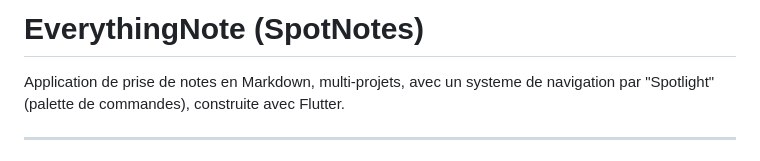
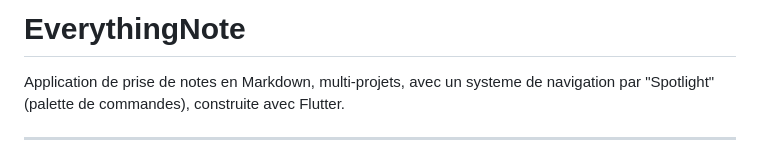
Before and after one commit to getisolated/EverythingNote-Flutter, a Markdown page: README.md, the part around the change. GitHub-like rendering.

```diff
--- a/README.md
+++ b/README.md
@@ -1,4 +1,4 @@
-# EverythingNote (SpotNotes)
+# EverythingNote
 
 Application de prise de notes en Markdown, multi-projets, avec un systeme de navigation par "Spotlight" (palette de commandes), construite avec Flutter.
 
```
